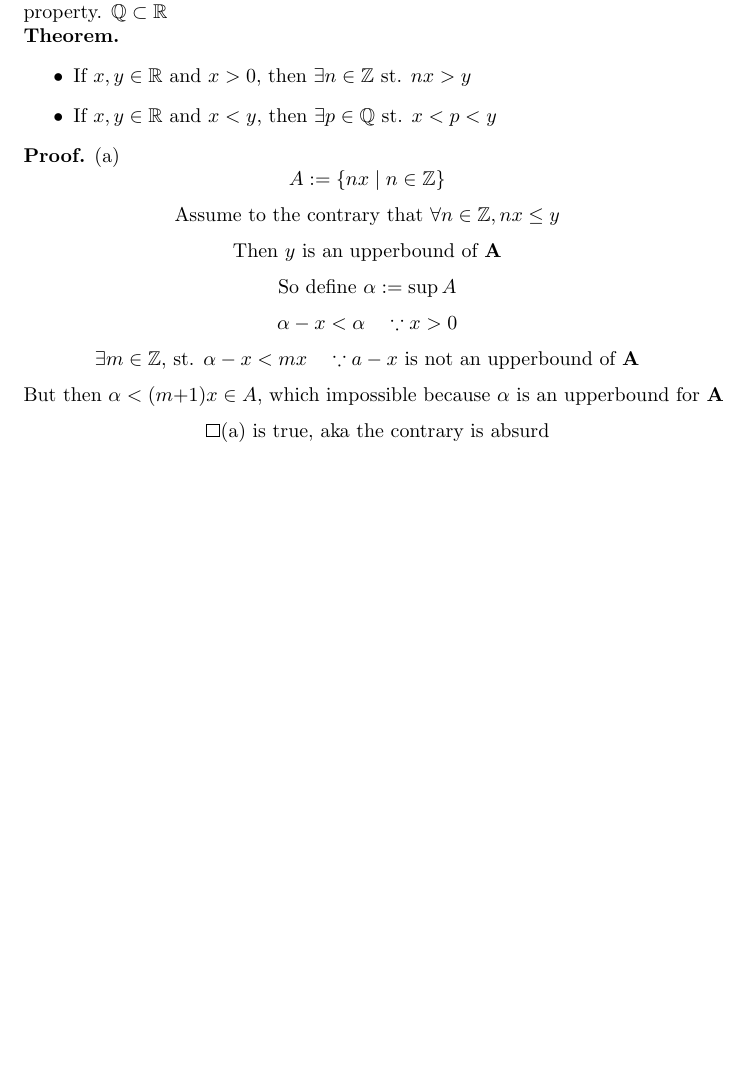
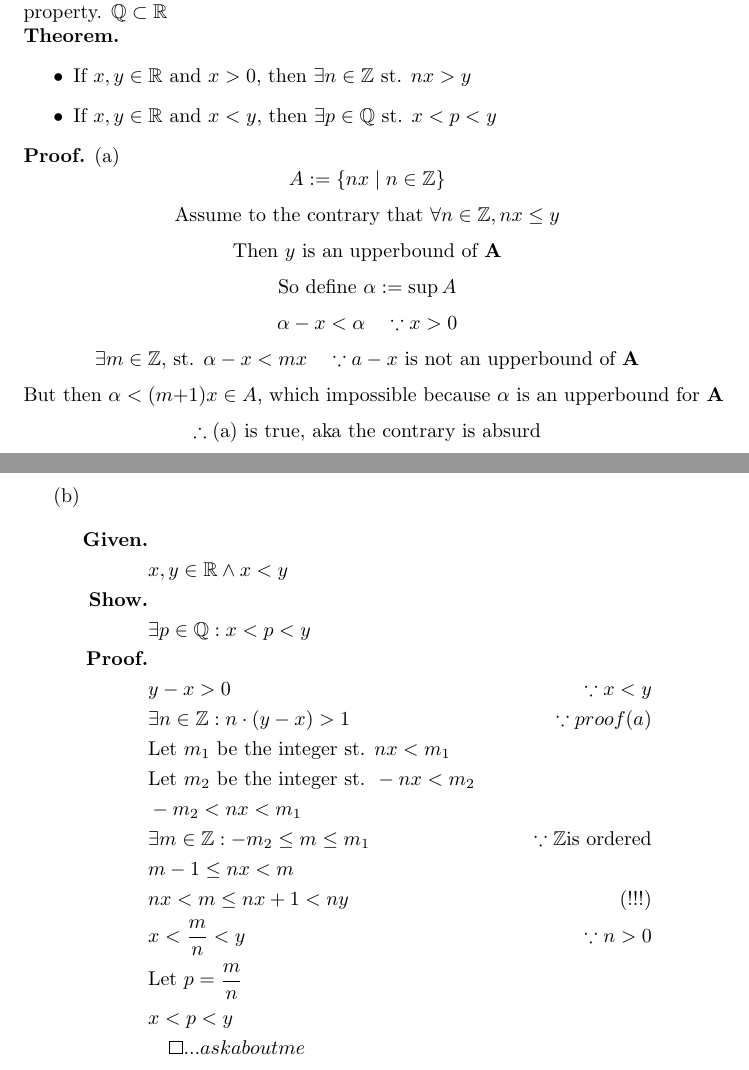
Before and after one commit to whatever/al-jebr, a LaTeX document (Ch1.tex): part of page 5 of 5 before the commit and two parts of pages 5 and 6 of 6 after it, the two joined at a grey line, cut so that both start at the same text, the shorter picture padded with empty space. Compiled offline with pdfLaTeX.

Commit message:
Working on proofs.. \therefore\because\qed

```diff
--- a/Ch1.tex
+++ b/Ch1.tex
@@ -228,7 +228,28 @@ Then:
 	$$ \alpha - x < \alpha \quad\because x > 0 $$
 	$$ \exists m \in \mathbb{Z} \text{, st. } \alpha - x < mx \quad\because a - x \text{ is not an upperbound of } \mathbf{A} $$
 	$$ \text{But then } \alpha < (m+1)x \in A \text{, which impossible because $\alpha$ is an upperbound for $\mathbf{A}$}$$
-	$$ \qed \text{(a) is true, aka the contrary is absurd} $$
+	$$ \therefore \text{(a) is true, aka the contrary is absurd} $$
+
+	(b)
+	\begin{align*}
+		\text{\bf Given.}	\\
+			& x, y \in \mathbb{R} \land x < y			\\
+		\text{\bf Show.}	\\
+			& \exists p \in \mathbb{Q}: x < p < y \\
+		\text{\bf Proof.}	\\
+			& y - x > 0															& \because x < y				\\
+			& \exists n \in \mathbb{Z}: n \cdot (y-x) > 1 & \because proof (a)		\\
+			& \text{Let $m_1$ be the integer st. } nx < m_1									\\
+			& \text{Let $m_2$ be the integer st. } -nx < m_2								\\
+			& -m_2 < nx < m_1 \\
+			& \exists m \in \mathbb{Z}: -m_2 \le m \le m_1 & \because \mathbb{Z}\text{is ordered} \\
+			& m - 1 \le nx < m \\
+			& nx < m \le nx + 1 < ny & (!!!) \\
+			& x < \frac{m}{n} < y & \because n > 0 \\
+			& \text{Let } p = \frac{m}{n} \\
+			& x < p < y \\
+			& \qed... ask about me
+	\end{align*}
 
 
 
```
